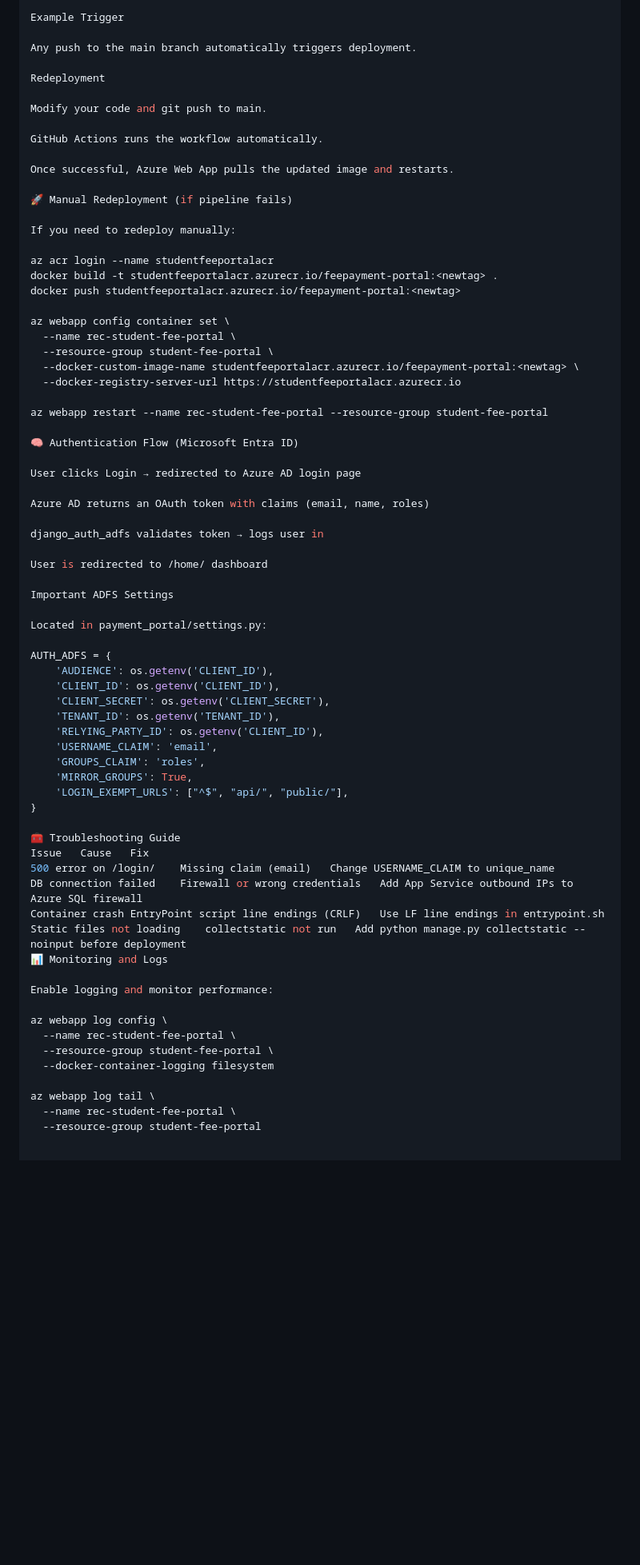
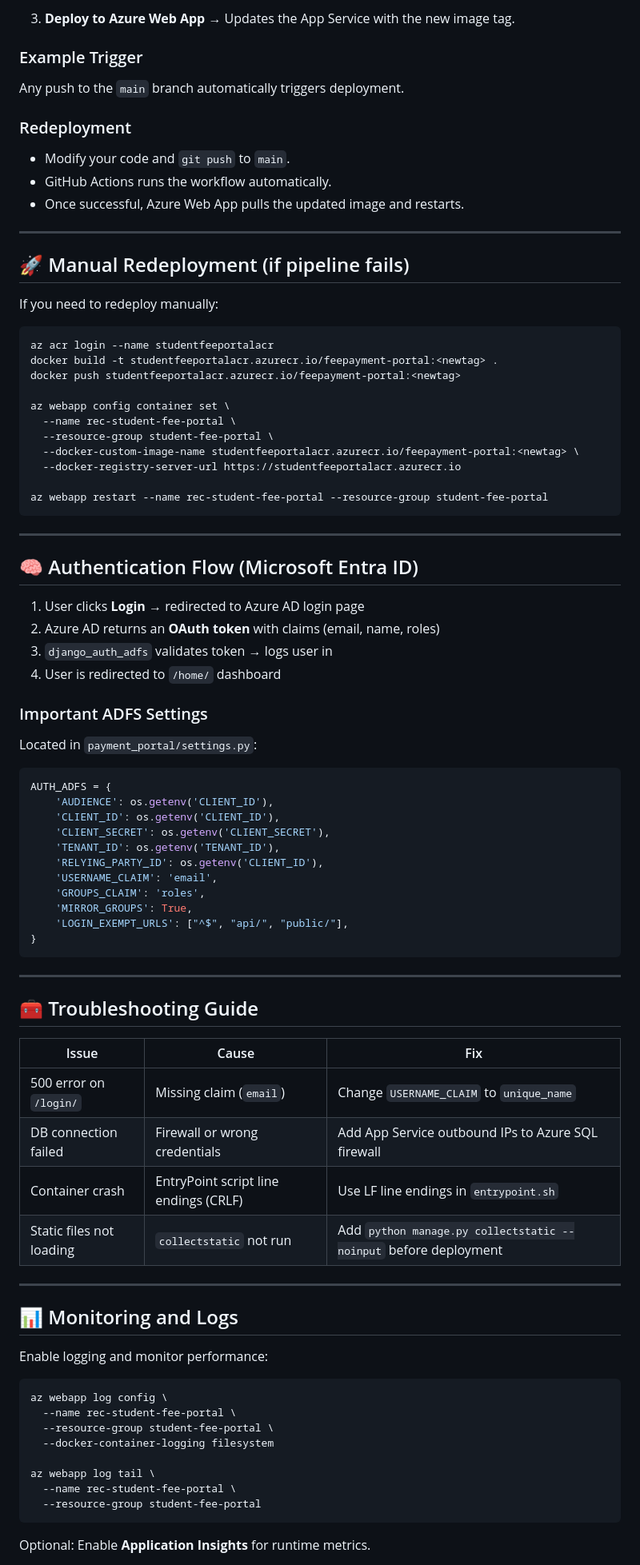
Before and after one commit to Kiruthhik/Fees-Payment-Portal, a Markdown page: README.md, the part around one of its changes. Shown at 80% size. Drawn GitHub-style; blank space fills up the shorter version.

````diff
--- a/README.md
+++ b/README.md
@@ -177,20 +197,24 @@ Updates the App Service with the new image tag.
 
-Example Trigger
+3. **Deploy to Azure Web App** →
+   Updates the App Service with the new image tag.
 
-Any push to the main branch automatically triggers deployment.
+### Example Trigger
 
-Redeployment
+Any push to the `main` branch automatically triggers deployment.
 
-Modify your code and git push to main.
+### Redeployment
 
-GitHub Actions runs the workflow automatically.
+* Modify your code and `git push` to `main`.
+* GitHub Actions runs the workflow automatically.
+* Once successful, Azure Web App pulls the updated image and restarts.
 
-Once successful, Azure Web App pulls the updated image and restarts.
+---
 
-🚀 Manual Redeployment (if pipeline fails)
+## 🚀 Manual Redeployment (if pipeline fails)
 
 If you need to redeploy manually:
 
+```bash
 az acr login --name studentfeeportalacr
 docker build -t studentfeeportalacr.azurecr.io/feepayment-portal:<newtag> .
 docker push studentfeeportalacr.azurecr.io/feepayment-portal:<newtag>
@@ -202,21 +226,22 @@ az webapp config container set \
   --docker-registry-server-url https://studentfeeportalacr.azurecr.io
 
 az webapp restart --name rec-student-fee-portal --resource-group student-fee-portal
+```
 
-🧠 Authentication Flow (Microsoft Entra ID)
+---
 
-User clicks Login → redirected to Azure AD login page
+## 🧠 Authentication Flow (Microsoft Entra ID)
 
-Azure AD returns an OAuth token with claims (email, name, roles)
+1. User clicks **Login** → redirected to Azure AD login page
+2. Azure AD returns an **OAuth token** with claims (email, name, roles)
+3. `django_auth_adfs` validates token → logs user in
+4. User is redirected to `/home/` dashboard
 
-django_auth_adfs validates token → logs user in
+### Important ADFS Settings
 
-User is redirected to /home/ dashboard
+Located in `payment_portal/settings.py`:
 
-Important ADFS Settings
-
-Located in payment_portal/settings.py:
-
+```python
 AUTH_ADFS = {
     'AUDIENCE': os.getenv('CLIENT_ID'),
     'CLIENT_ID': os.getenv('CLIENT_ID'),
@@ -228,17 +253,26 @@ AUTH_ADFS = {
     'MIRROR_GROUPS': True,
     'LOGIN_EXEMPT_URLS': ["^$", "api/", "public/"],
 }
+```
 
-🧰 Troubleshooting Guide
-Issue	Cause	Fix
-500 error on /login/	Missing claim (email)	Change USERNAME_CLAIM to unique_name
-DB connection failed	Firewall or wrong credentials	Add App Service outbound IPs to Azure SQL firewall
-Container crash	EntryPoint script line endings (CRLF)	Use LF line endings in entrypoint.sh
-Static files not loading	collectstatic not run	Add python manage.py collectstatic --noinput before deployment
-📊 Monitoring and Logs
+---
+
+## 🧰 Troubleshooting Guide
+
+| Issue                    | Cause                                 | Fix                                                              |
+| ------------------------ | ------------------------------------- | ---------------------------------------------------------------- |
+| 500 error on `/login/`   | Missing claim (`email`)               | Change `USERNAME_CLAIM` to `unique_name`                         |
+| DB connection failed     | Firewall or wrong credentials         | Add App Service outbound IPs to Azure SQL firewall               |
+| Container crash          | EntryPoint script line endings (CRLF) | Use LF line endings in `entrypoint.sh`                           |
+| Static files not loading | `collectstatic` not run               | Add `python manage.py collectstatic --noinput` before deployment |
+
+---
+
+## 📊 Monitoring and Logs
 
 Enable logging and monitor performance:
 
+```bash
 az webapp log config \
   --name rec-student-fee-portal \
   --resource-group student-fee-portal \
@@ -247,5 +281,7 @@ az webapp log config \
 az webapp log tail \
   --name rec-student-fee-portal \
   --resource-group student-fee-portal
+```
 
+Optional: Enable **Application Insights** for runtime metrics.
 
````
Also changed, not shown: other parts of README.md (+97 -81 lines).
